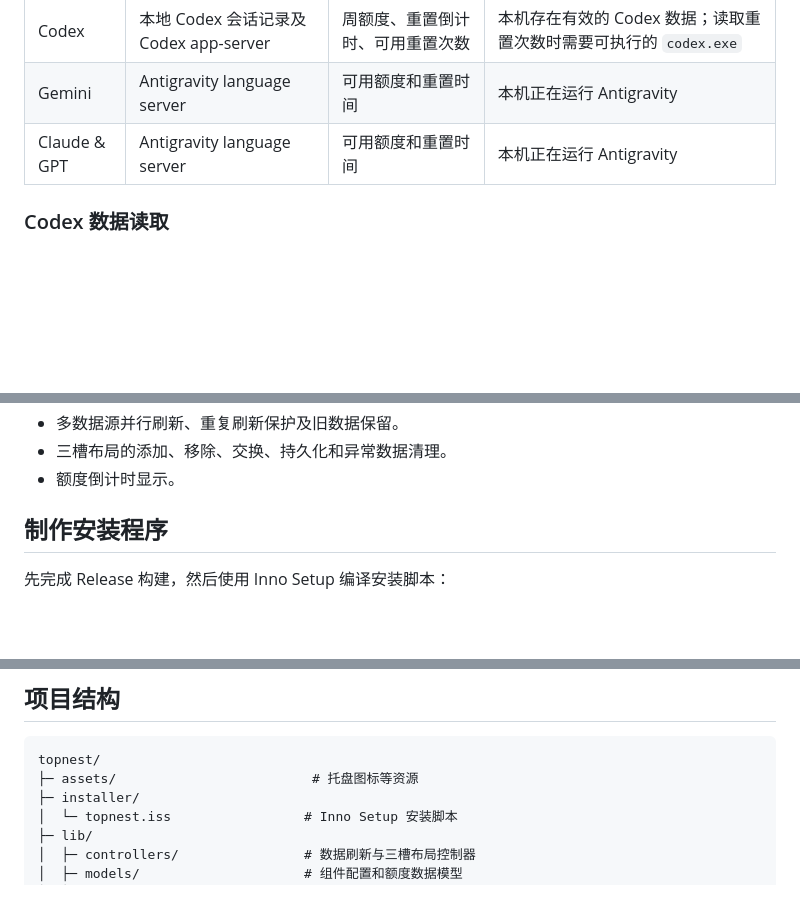
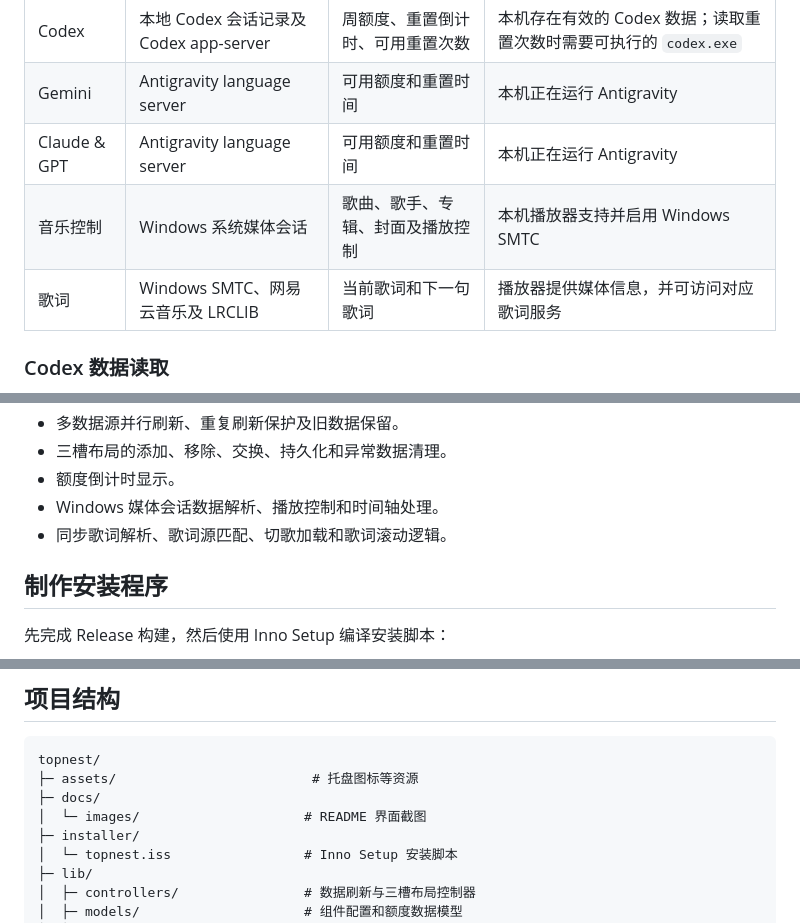
Before and after one commit to staysimpIe/TopNest, a Markdown page: README.md, 3 parts joined by grey strips. Rendered like a GitHub page; blank space fills up the shorter version.

````diff
--- a/README.md
+++ b/README.md
@@ -59,6 +77,8 @@
 | Codex | 本地 Codex 会话记录及 Codex app-server | 周额度、重置倒计时、可用重置次数 | 本机存在有效的 Codex 数据；读取重置次数时需要可执行的 `codex.exe` |
 | Gemini | Antigravity language server | 可用额度和重置时间 | 本机正在运行 Antigravity |
 | Claude & GPT | Antigravity language server | 可用额度和重置时间 | 本机正在运行 Antigravity |
+| 音乐控制 | Windows 系统媒体会话 | 歌曲、歌手、专辑、封面及播放控制 | 本机播放器支持并启用 Windows SMTC |
+| 歌词 | Windows SMTC、网易云音乐及 LRCLIB | 当前歌词和下一句歌词 | 播放器提供媒体信息，并可访问对应歌词服务 |
 
 ### Codex 数据读取
 
@@ -125,6 +150,8 @@ build\windows\x64\runner\Release
 - 多数据源并行刷新、重复刷新保护及旧数据保留。
 - 三槽布局的添加、移除、交换、持久化和异常数据清理。
 - 额度倒计时显示。
+- Windows 媒体会话数据解析、播放控制和时间轴处理。
+- 同步歌词解析、歌词源匹配、切歌加载和歌词滚动逻辑。
 
 ## 制作安装程序
 
@@ -148,6 +175,8 @@ TopNest-Setup-1.0.0.exe
 ```text
 topnest/
 ├─ assets/                         # 托盘图标等资源
+├─ docs/
+│  └─ images/                     # README 界面截图
 ├─ installer/
 │  └─ topnest.iss                 # Inno Setup 安装脚本
 ├─ lib/
````
Also changed, not shown: other parts of README.md (+36 -5 lines), docs/images/settings-appearance.png (added), docs/images/settings-components.png (added), docs/images/settings-general.png (added), docs/images/top-widget-bar.png (added), 8 other files.
